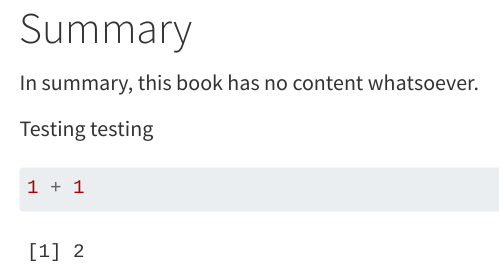
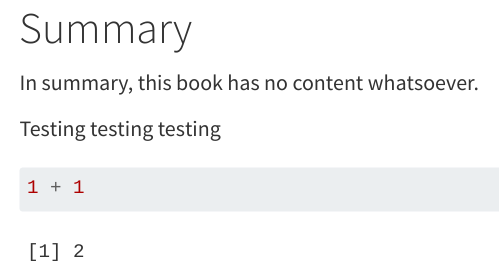
Before and after one commit to AnttiRask/ggplot2-extended-book, a Quarto document (summary.qmd): the page in a window 1100 px wide, from its top. Rendered offline with R 4.5, knitr and Pandoc in place of Quarto, with nearby package versions.

Commit message:
Testing testing testing

````diff
--- a/summary.qmd
+++ b/summary.qmd
@@ -2,7 +2,7 @@
 
 In summary, this book has no content whatsoever.
 
-Testing testing
+Testing testing testing
 
 ```{r}
 1 + 1
````
Also changed, not shown: 2 other files.
